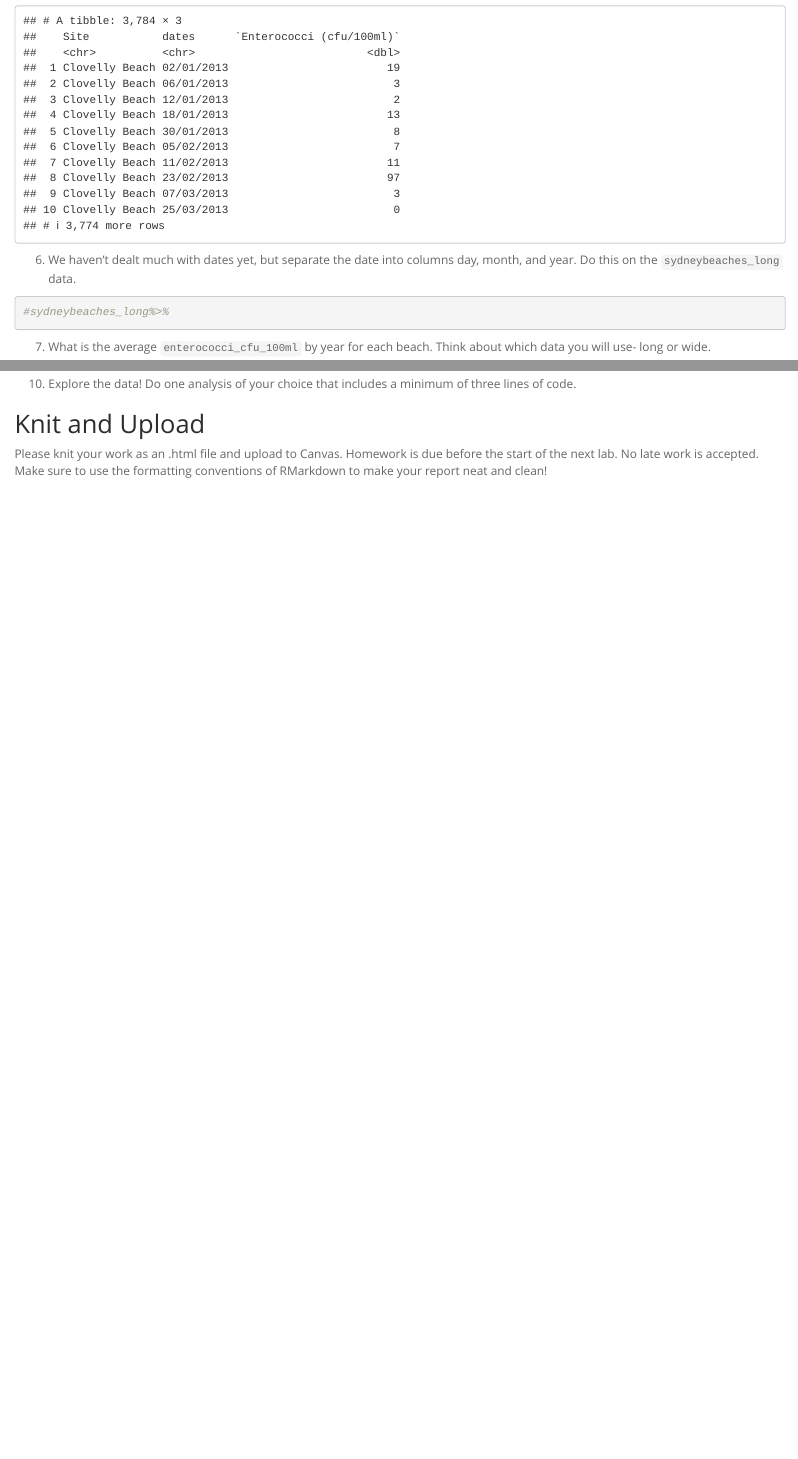
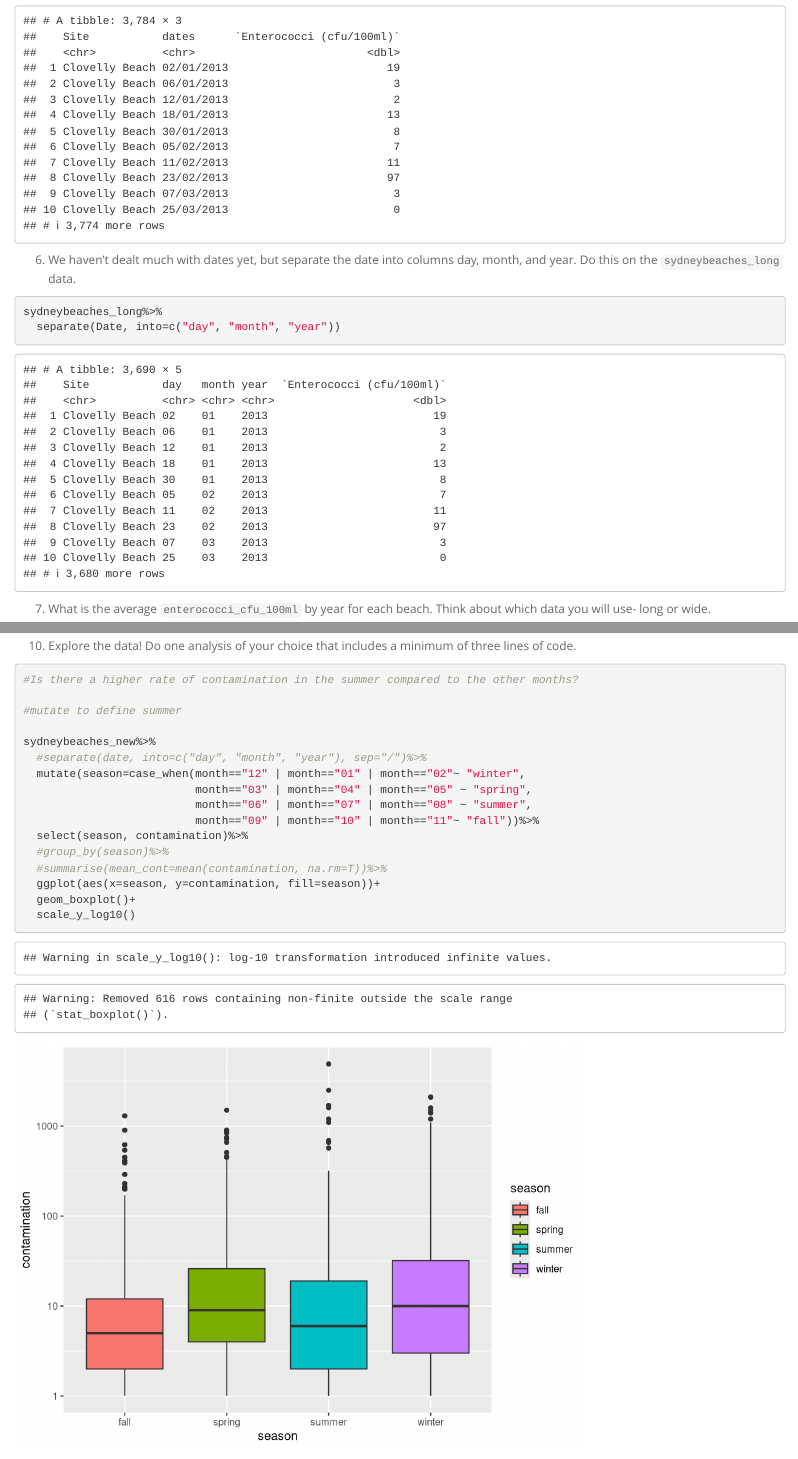
Before and after one commit to andreigraham/BIS15L_W26_andreigraham, an R Markdown document (lab9/hw9.Rmd): the page in a window 1100 px wide, from 2880 px down, and a second part further down, joined at a grey line. Rendered offline with R 4.5, knitr and Pandoc, with nearby package versions.

Commit message:
homework

````diff
--- a/lab9/hw9.Rmd
+++ b/lab9/hw9.Rmd
@@ -5,6 +5,7 @@
 output:
   html_document:
     theme: spacelab
+  pdf_document: default
 ---
 
 ```{r setup, include=FALSE}
@@ -71,7 +72,8 @@
 
 6. We haven't dealt much with dates yet, but separate the date into columns day, month, and year. Do this on the `sydneybeaches_long` data.
 ```{r}
-#sydneybeaches_long%>%
+sydneybeaches_long%>%
+  separate(Date, into=c("day", "month", "year"))
 
 ```
 
@@ -96,6 +115,22 @@
 
 10. Explore the data! Do one analysis of your choice that includes a minimum of three lines of code.
 ```{r}
+#Is there a higher rate of contamination in the summer compared to the other months?
+
+#mutate to define summer
+
+sydneybeaches_new%>%
+  #separate(date, into=c("day", "month", "year"), sep="/")%>%
+  mutate(season=case_when(month=="12" | month=="01" | month=="02"~ "winter",
+                          month=="03" | month=="04" | month=="05" ~ "spring",
+                          month=="06" | month=="07" | month=="08" ~ "summer",
+                          month=="09" | month=="10" | month=="11"~ "fall"))%>%
+  select(season, contamination)%>%
+  #group_by(season)%>%
+  #summarise(mean_cont=mean(contamination, na.rm=T))%>%
+  ggplot(aes(x=season, y=contamination, fill=season))+
+  geom_boxplot()+
+  scale_y_log10()
 
 ```
 
````
Also changed, not shown: lab9/hw9.html, lab9/hw9.pdf (added), lab9/hw9.Rmd (19 more changed lines).
